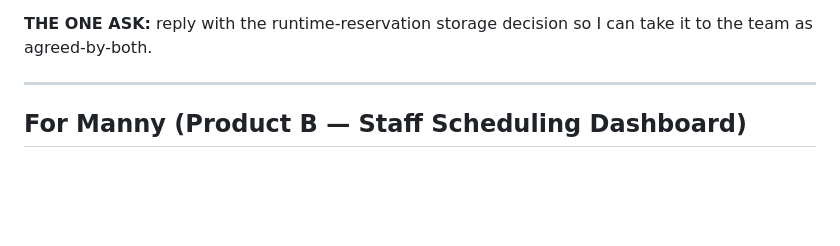
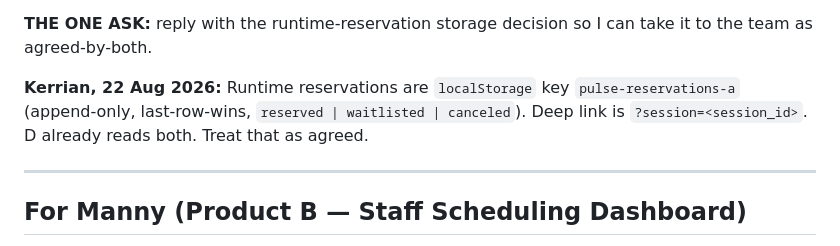
Before and after one commit to antunishdPursuit-coursework-archive/PulseStudio, a Markdown page: docs/REQUESTFOR-A-B-C.md, the part around the change. Rendered like a GitHub page; blank space fills up the shorter version.

Commit message:
docs: Kerrian answers D's reservation-log ask
The runtime key is pulse-reservations-a and the deep link is ?session=. Written in the same file he asked in so he can mark it answered. Team-owned docs/; Kerrian's reply, 22 Aug 2026.

```diff
--- a/docs/REQUESTFOR-A-B-C.md
+++ b/docs/REQUESTFOR-A-B-C.md
@@ -48,6 +48,11 @@ confirmed from the fixture regardless of what runtime adds.
 
 **THE ONE ASK:** reply with the runtime-reservation storage decision so I can
 take it to the team as agreed-by-both.
+
+**Kerrian, 22 Aug 2026:** Runtime reservations are `localStorage` key
+`pulse-reservations-a` (append-only, last-row-wins,
+`reserved | waitlisted | canceled`). Deep link is `?session=<session_id>`.
+D already reads both. Treat that as agreed.
 
 ---
 
```
